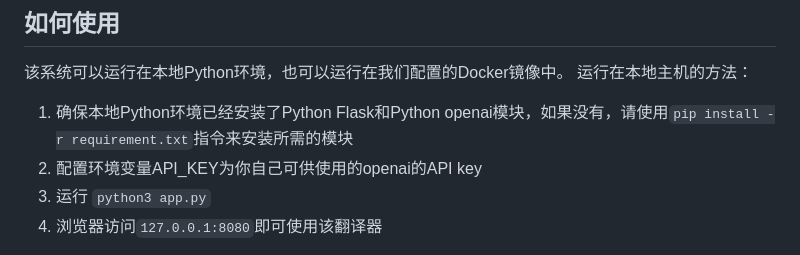
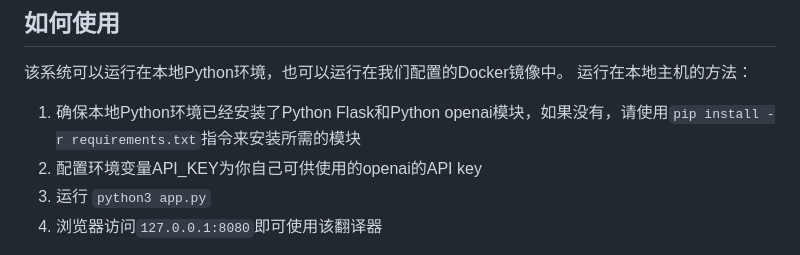
Before and after one commit to RUIJIESHI0917/DeepContextual-Translate, a Markdown page: Readme.md, the part around the change. Rendered like a GitHub page.

````diff
--- a/Readme.md
+++ b/Readme.md
@@ -7,7 +7,7 @@
 ## **如何使用**
 该系统可以运行在本地Python环境，也可以运行在我们配置的Docker镜像中。
 运行在本地主机的方法：
-1. 确保本地Python环境已经安装了Python Flask和Python openai模块，如果没有，请使用```pip install -r requirement.txt```指令来安装所需的模块
+1. 确保本地Python环境已经安装了Python Flask和Python openai模块，如果没有，请使用```pip install -r requirements.txt```指令来安装所需的模块
 2. 配置环境变量API_KEY为你自己可供使用的openai的API key
 3. 运行 ```python3 app.py```
 4. 浏览器访问```127.0.0.1:8080```即可使用该翻译器
````
